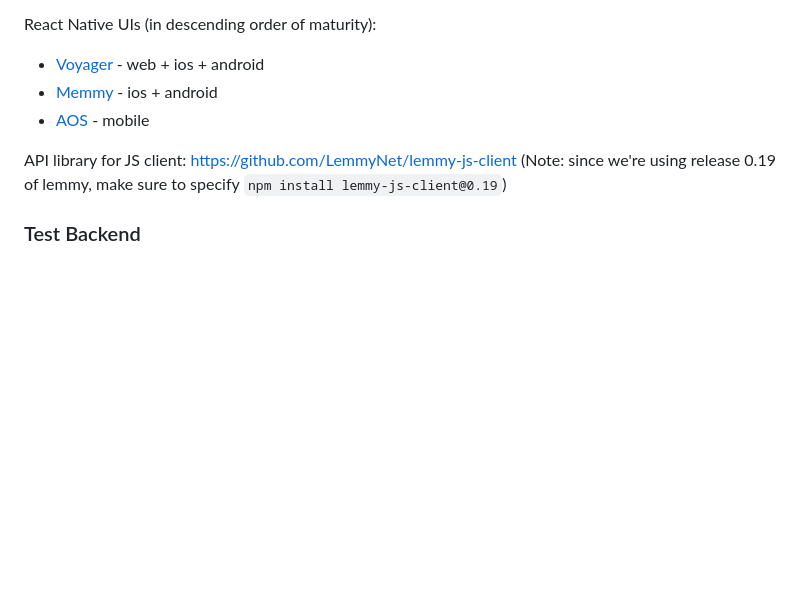
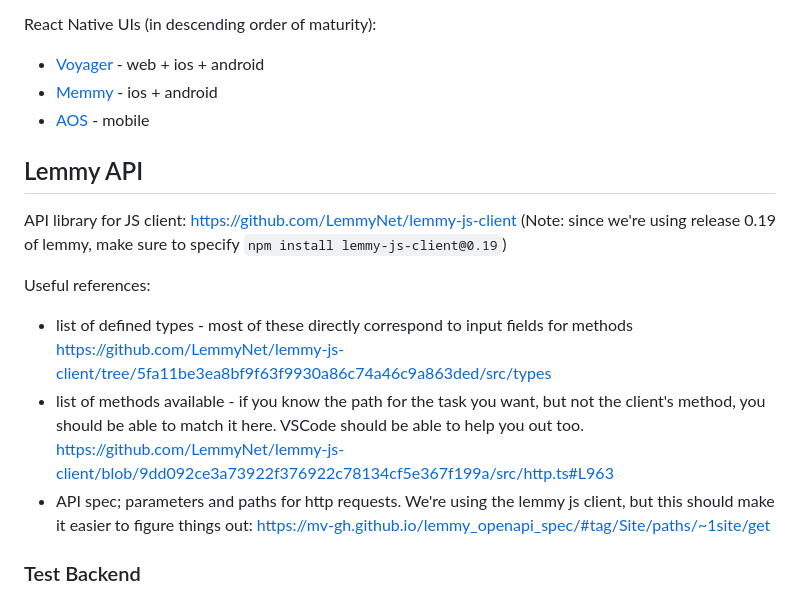
Before and after one commit to Tara-1022/WE4US, a Markdown page: UI development notes.md, the part around the change. Drawn GitHub-style; blank space fills up the shorter version.

Commit message:
Add references to help with lemmy client
Link all references we find useful in figuring out what functions do what. seeing as an official docmentation is not available right now.

```diff
--- a/UI development notes.md
+++ b/UI development notes.md
@@ -7,7 +7,15 @@ React Native UIs (in descending order of maturity):
 - [Memmy](https://github.com/Memmy-App/memmy ) - ios + android
 - [AOS](https://github.com/1hitsong/AOS) - mobile
 
+## Lemmy API
+
 API library for JS client: https://github.com/LemmyNet/lemmy-js-client (Note: since we're using release 0.19 of lemmy, make sure to specify `npm install lemmy-js-client@0.19`)
+
+Useful references:
+- list of defined types - most of these directly correspond to input fields for methods https://github.com/LemmyNet/lemmy-js-client/tree/5fa11be3ea8bf9f63f9930a86c74a46c9a863ded/src/types
+- list of methods available - if you know the path for the task you want, but not the client's method, you should be able to match it here. VSCode should be able to help you out too. https://github.com/LemmyNet/lemmy-js-client/blob/9dd092ce3a73922f376922c78134cf5e367f199a/src/http.ts#L963
+- API spec; parameters and paths for http requests. We're using the lemmy js client, but this should make it easier to figure things out: https://mv-gh.github.io/lemmy_openapi_spec/#tag/Site/paths/~1site/get
+
 
 ### Test Backend
 Either set up your own instance via [[Setting up lemmy via docker]]. Probably needed when testing log-in, post and community creation (logged-in actions)
```
